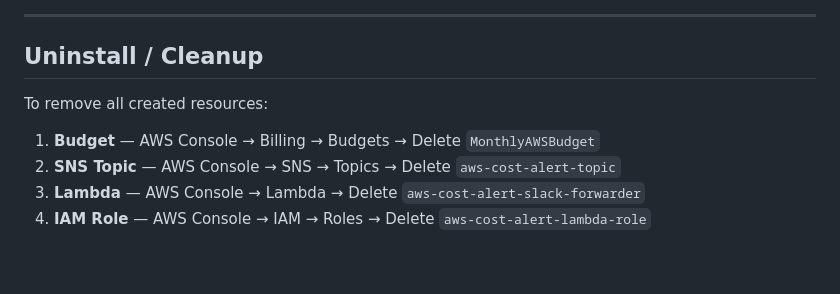
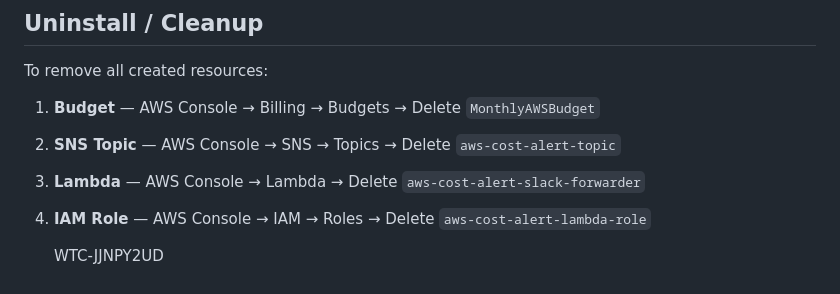
Before and after one commit to sthabisoxakaza52/aws-cost-alerts, a Markdown page: README.md, the part around the change. Rendered like a GitHub page.

Commit message:
Update IAM Role deletion instructions in README
Added WTC-JJNPY2UD reference to IAM Role deletion instructions.

```diff
--- a/README.md
+++ b/README.md
@@ -212,3 +212,5 @@ To remove all created resources:
 2. **SNS Topic** — AWS Console → SNS → Topics → Delete `aws-cost-alert-topic`
 3. **Lambda** — AWS Console → Lambda → Delete `aws-cost-alert-slack-forwarder`
 4. **IAM Role** — AWS Console → IAM → Roles → Delete `aws-cost-alert-lambda-role`
+
+   WTC-JJNPY2UD
```
